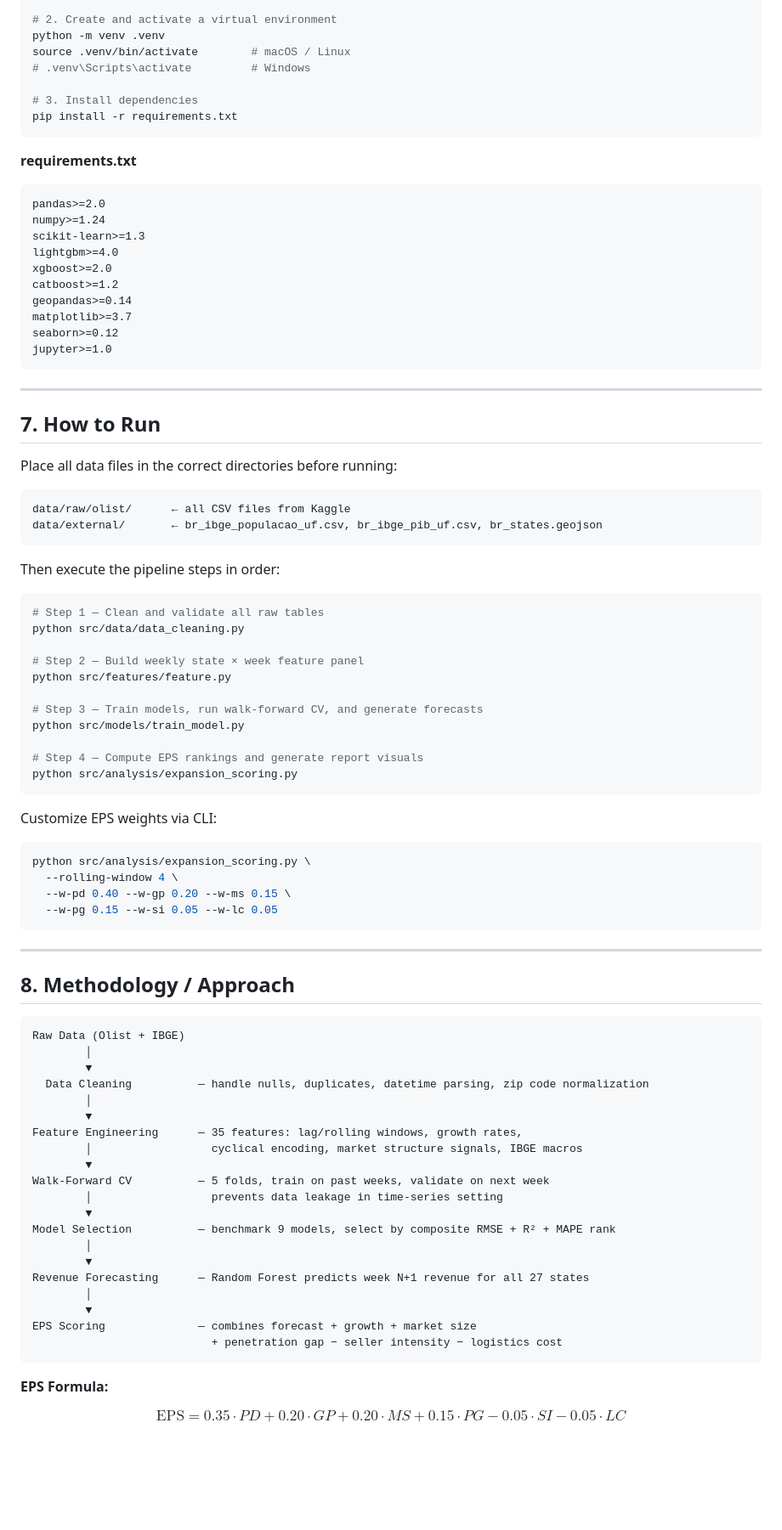
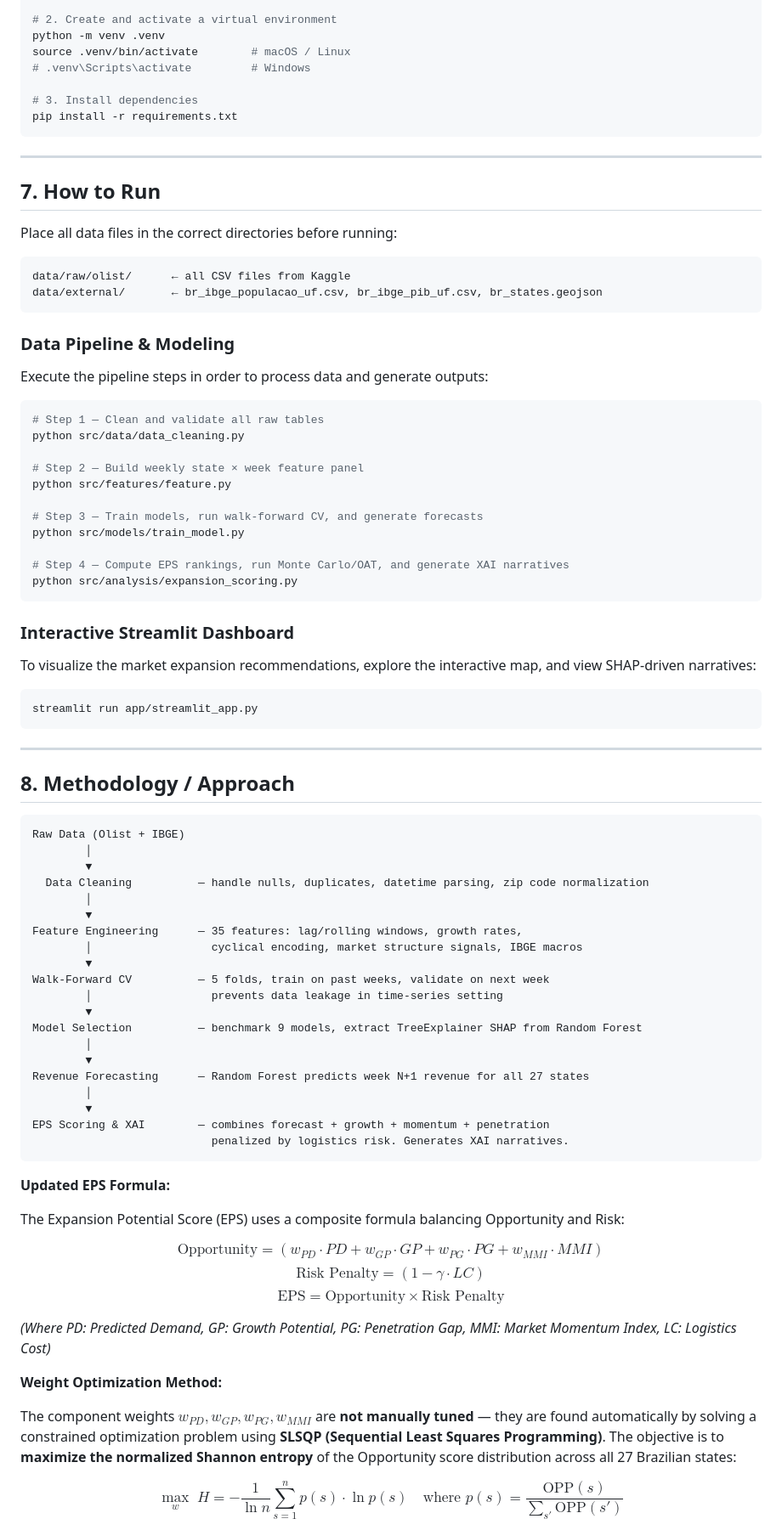
Before and after one commit to DongTienDinh/DAP391m_AI2013_G7, a Markdown page: README.md, the part around one of its changes. Shown at 85% size. GitHub-like rendering; blank space fills up the shorter version.

````diff
--- a/README.md
+++ b/README.md
@@ -120,32 +102,20 @@ source .venv/bin/activate        # macOS / Linux
 pip install -r requirements.txt
 ```
 
-**requirements.txt**
-```
-pandas>=2.0
-numpy>=1.24
-scikit-learn>=1.3
-lightgbm>=4.0
-xgboost>=2.0
-catboost>=1.2
-geopandas>=0.14
-matplotlib>=3.7
-seaborn>=0.12
-jupyter>=1.0
-```
-
 ---
 
 ## 7. How to Run
 
 Place all data files in the correct directories before running:
 
-```
+```text
 data/raw/olist/      ← all CSV files from Kaggle
 data/external/       ← br_ibge_populacao_uf.csv, br_ibge_pib_uf.csv, br_states.geojson
 ```
 
-Then execute the pipeline steps in order:
+### Data Pipeline & Modeling
+
+Execute the pipeline steps in order to process data and generate outputs:
 
 ```bash
 # Step 1 — Clean and validate all raw tables
@@ -157,24 +127,23 @@ python src/features/feature.py
 # Step 3 — Train models, run walk-forward CV, and generate forecasts
 python src/models/train_model.py
 
-# Step 4 — Compute EPS rankings and generate report visuals
+# Step 4 — Compute EPS rankings, run Monte Carlo/OAT, and generate XAI narratives
 python src/analysis/expansion_scoring.py
 ```
 
-Customize EPS weights via CLI:
+### Interactive Streamlit Dashboard
+
+To visualize the market expansion recommendations, explore the interactive map, and view SHAP-driven narratives:
 
 ```bash
-python src/analysis/expansion_scoring.py \
-  --rolling-window 4 \
-  --w-pd 0.40 --w-gp 0.20 --w-ms 0.15 \
-  --w-pg 0.15 --w-si 0.05 --w-lc 0.05
+streamlit run app/streamlit_app.py
 ```
 
 ---
 
 ## 8. Methodology / Approach
 
-```
+```text
 Raw Data (Olist + IBGE)
         │
         ▼
@@ -187,16 +156,29 @@ Feature Engineering      — 35 features: lag/rolling windows, growth rates,
 Walk-Forward CV          — 5 folds, train on past weeks, validate on next week
         │                  prevents data leakage in time-series setting
         ▼
-Model Selection          — benchmark 9 models, select by composite RMSE + R² + MAPE rank
+Model Selection          — benchmark 9 models, extract TreeExplainer SHAP from Random Forest
         │
         ▼
 Revenue Forecasting      — Random Forest predicts week N+1 revenue for all 27 states
         │
         ▼
-EPS Scoring              — combines forecast + growth + market size
-                           + penetration gap − seller intensity − logistics cost
+EPS Scoring & XAI        — combines forecast + growth + momentum + penetration
+                           penalized by logistics risk. Generates XAI narratives.
 ```
 
-**EPS Formula:**
+**Updated EPS Formula:**
 
-$$\text{EPS} = 0.35 \cdot PD + 0.20 \cdot GP + 0.20 \cdot MS + 0.15 \cdot PG - 0.05 \cdot SI - 0.05 \cdot LC$$
+The Expansion Potential Score (EPS) uses a composite formula balancing Opportunity and Risk:
+
+$$\text{Opportunity} = (w_{PD} \cdot PD + w_{GP} \cdot GP + w_{PG} \cdot PG + w_{MMI} \cdot MMI)$$
+$$\text{Risk Penalty} = (1 - \gamma \cdot LC)$$
+$$\text{EPS} = \text{Opportunity} \times \text{Risk Penalty}$$
+
+*(Where PD: Predicted Demand, GP: Growth Potential, PG: Penetration Gap, MMI: Market Momentum Index, LC: Logistics Cost)*
+
+**Weight Optimization Method:**
+
+The component weights $w_{PD}, w_{GP}, w_{PG}, w_{MMI}$ are **not manually tuned** — they are found automatically by solving a constrained optimization problem using **SLSQP (Sequential Least Squares Programming)**. The objective is to **maximize the normalized Shannon entropy** of the Opportunity score distribution across all 27 Brazilian states:
+
+$$\max_{w} \; H = -\frac{1}{\ln n} \sum_{s=1}^{n} p(s) \cdot \ln p(s) \quad \text{where } p(s) = \frac{\text{OPP}(s)}{\sum_{s'} \text{OPP}(s')}$$
+
````
Also changed, not shown: other parts of README.md (+67 -89 lines).
